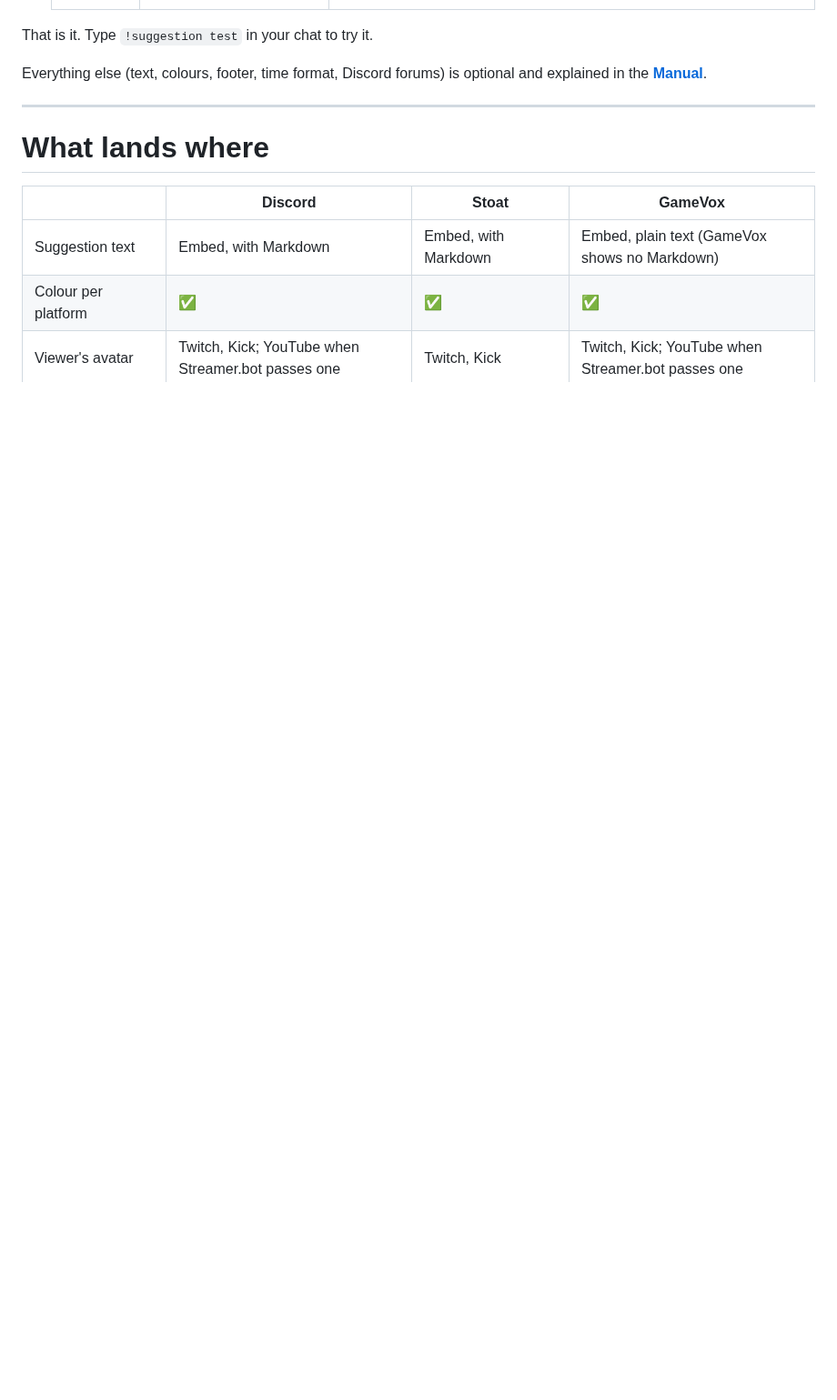
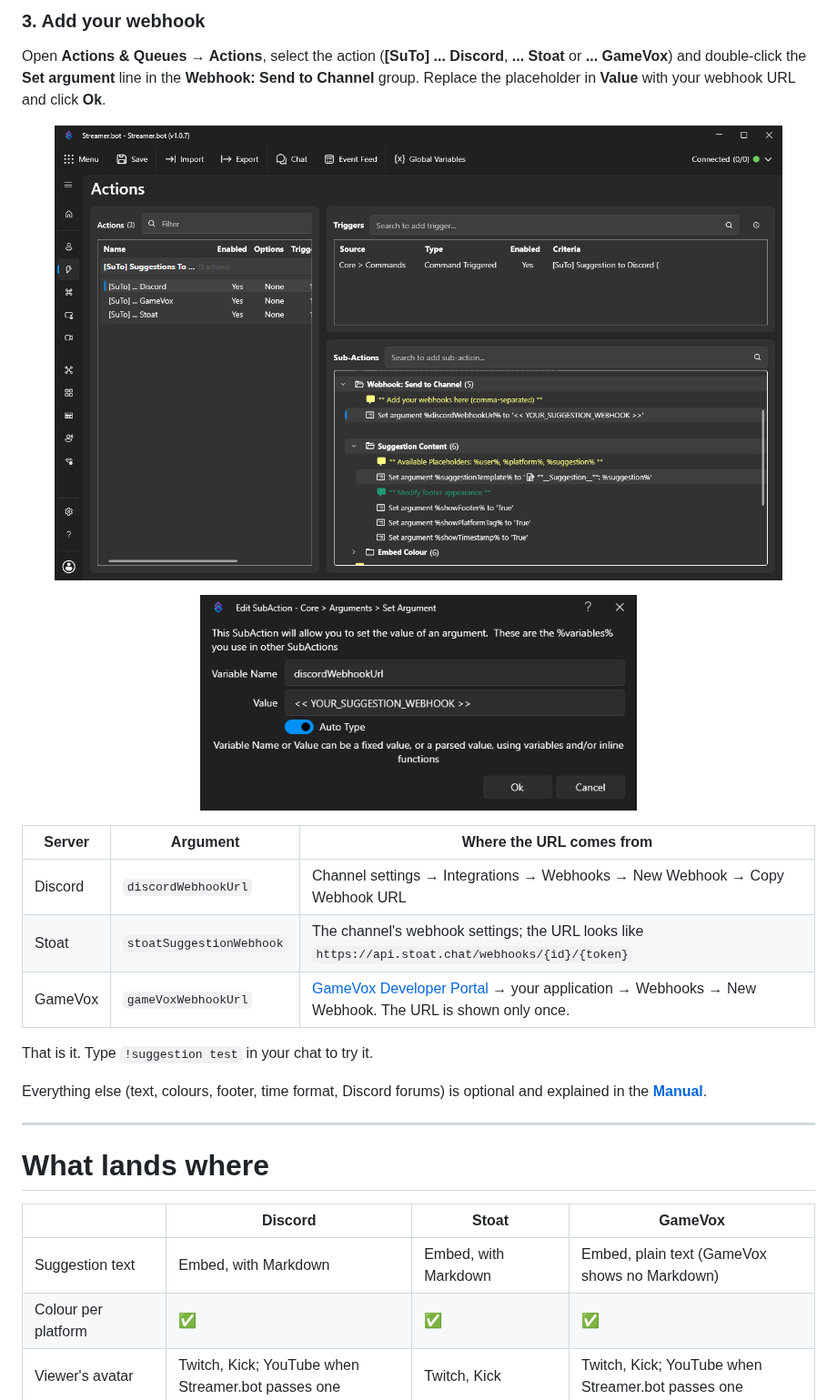
Before and after one commit to aaskjer/SuTo, a Markdown page: README.md, the part around one of its changes. Shown at 91% size. Drawn GitHub-style; pictures changed too: Assets/sb-action-discord.png (added), Assets/sb-set-argument.png (added); blank space fills up the shorter version.

```diff
--- a/README.md
+++ b/README.md
@@ -56,3 +58,16 @@ A viewer types `!suggestion Play the new farming game on Sunday` in chat. A mome
+### 3. Add your webhook
+
+Open **Actions & Queues → Actions**, select the action (**[SuTo] ... Discord**, **... Stoat** or **... GameVox**) and double-click the **Set argument** line in the **Webhook: Send to Channel** group. Replace the placeholder in **Value** with your webhook URL and click **Ok**.
+
+<p align="center"><img src="Assets/sb-action-discord.png" alt="The Actions page in Streamer.bot with [SuTo] ... Discord selected; its sub-actions show the Webhook: Send to Channel group with the discordWebhookUrl argument, and the Suggestion Content group" width="800"></p>
+
+<p align="center"><img src="Assets/sb-set-argument.png" alt="The Set Argument window for discordWebhookUrl, with the placeholder in the Value field" width="480"></p>
+
+| Server | Argument | Where the URL comes from |
+|---|---|---|
+| Discord | `discordWebhookUrl` | Channel settings → Integrations → Webhooks → New Webhook → Copy Webhook URL |
+| Stoat | `stoatSuggestionWebhook` | The channel's webhook settings; the URL looks like `https://api.stoat.chat/webhooks/{id}/{token}` |
+| GameVox | `gameVoxWebhookUrl` | [GameVox Developer Portal](https://developers.gamevox.com/docs/webhooks) → your application → Webhooks → New Webhook. The URL is shown only once. |
 
 That is it. Type `!suggestion test` in your chat to try it.
 
```
Also changed, not shown: other parts of README.md (+17 -15 lines), Manual.md (+5 -1 lines), Assets/sb-commands.png (added), Assets/sb-import.png (added).
